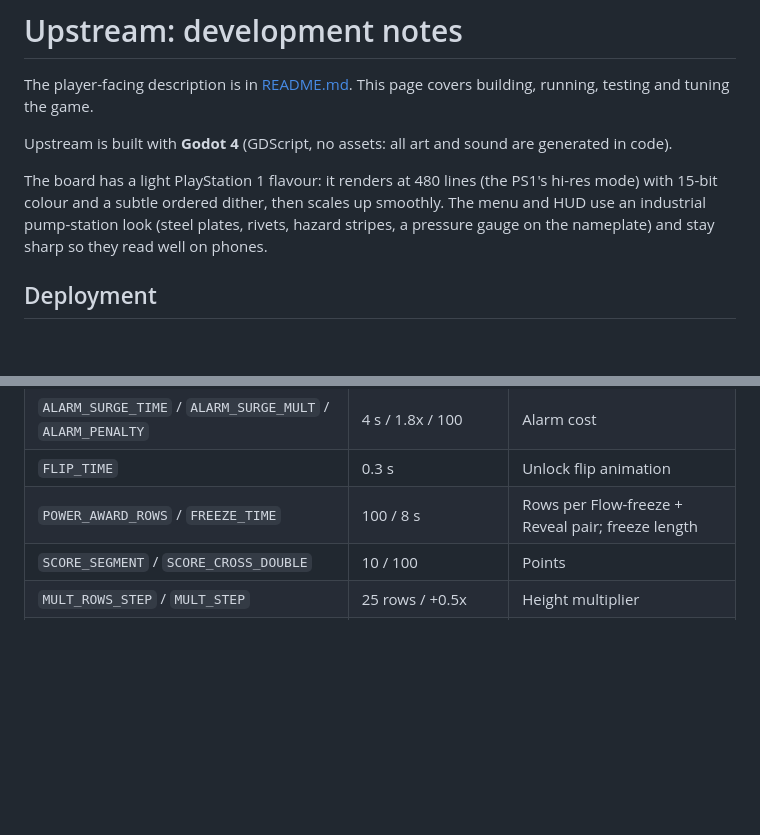
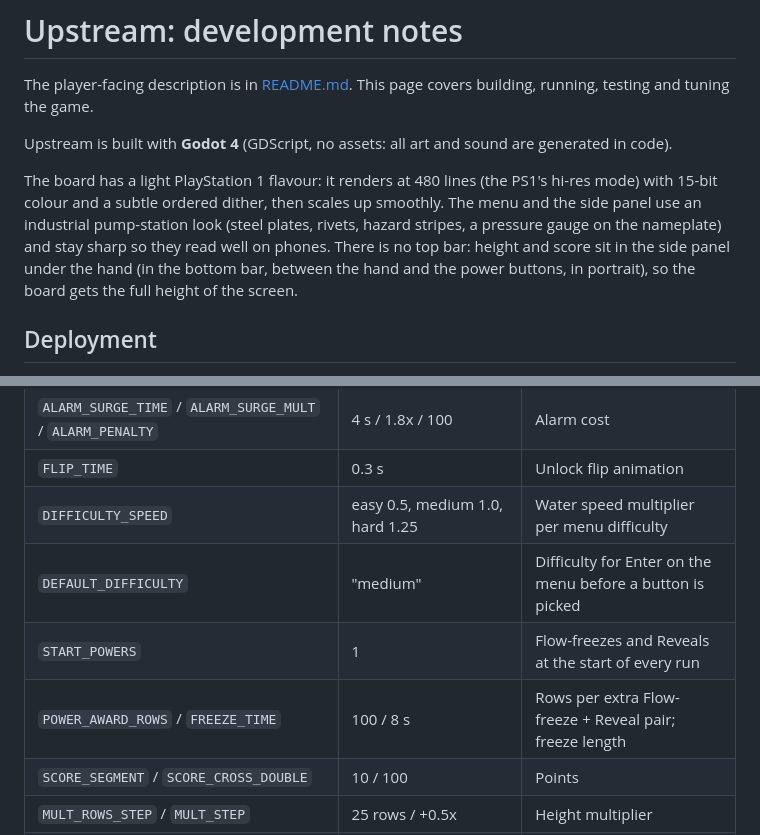
Before and after one commit to zzzteph/upstream, a Markdown page: DEVELOPMENT.md, 2 parts joined by grey strips. Drawn GitHub-style; blank space fills up the shorter version.

```diff
--- a/DEVELOPMENT.md
+++ b/DEVELOPMENT.md
@@ -9,9 +9,11 @@ assets: all art and sound are generated in code).
 The board has a light PlayStation 1 flavour: it renders at 480 lines (the PS1's
 hi-res mode) with 15-bit colour and a subtle ordered dither, then scales up
 smoothly.
-The menu and HUD use an industrial pump-station look (steel plates, rivets,
-hazard stripes, a pressure gauge on the nameplate) and stay sharp so they read
-well on phones.
+The menu and the side panel use an industrial pump-station look (steel plates,
+rivets, hazard stripes, a pressure gauge on the nameplate) and stay sharp so
+they read well on phones. There is no top bar: height and score sit in the side
+panel under the hand (in the bottom bar, between the hand and the power
+buttons, in portrait), so the board gets the full height of the screen.
 
 ## Deployment
 
@@ -132,7 +142,10 @@ Every difficulty knob is in [`scripts/tuning.gd`](scripts/tuning.gd):
 | `ALARM_START_ROW` / `ALARM_CHANCE` | 15 / 0.07 | Alarm traps |
 | `ALARM_SURGE_TIME` / `ALARM_SURGE_MULT` / `ALARM_PENALTY` | 4 s / 1.8x / 100 | Alarm cost |
 | `FLIP_TIME` | 0.3 s | Unlock flip animation |
-| `POWER_AWARD_ROWS` / `FREEZE_TIME` | 100 / 8 s | Rows per Flow-freeze + Reveal pair; freeze length |
+| `DIFFICULTY_SPEED` | easy 0.5, medium 1.0, hard 1.25 | Water speed multiplier per menu difficulty |
+| `DEFAULT_DIFFICULTY` | "medium" | Difficulty for Enter on the menu before a button is picked |
+| `START_POWERS` | 1 | Flow-freezes and Reveals at the start of every run |
+| `POWER_AWARD_ROWS` / `FREEZE_TIME` | 100 / 8 s | Rows per extra Flow-freeze + Reveal pair; freeze length |
 | `SCORE_SEGMENT` / `SCORE_CROSS_DOUBLE` | 10 / 100 | Points |
 | `MULT_ROWS_STEP` / `MULT_STEP` | 25 rows / +0.5x | Height multiplier |
 | `SAFE_ROWS` | 5 | Obstacle-free rows at the start |
```
Also changed, not shown: other parts of DEVELOPMENT.md (+25 -15 lines), README.md (+11 -10 lines), media/gameplay.png, media/menu.png (deleted), media/phone.png (added), 9 other files.
